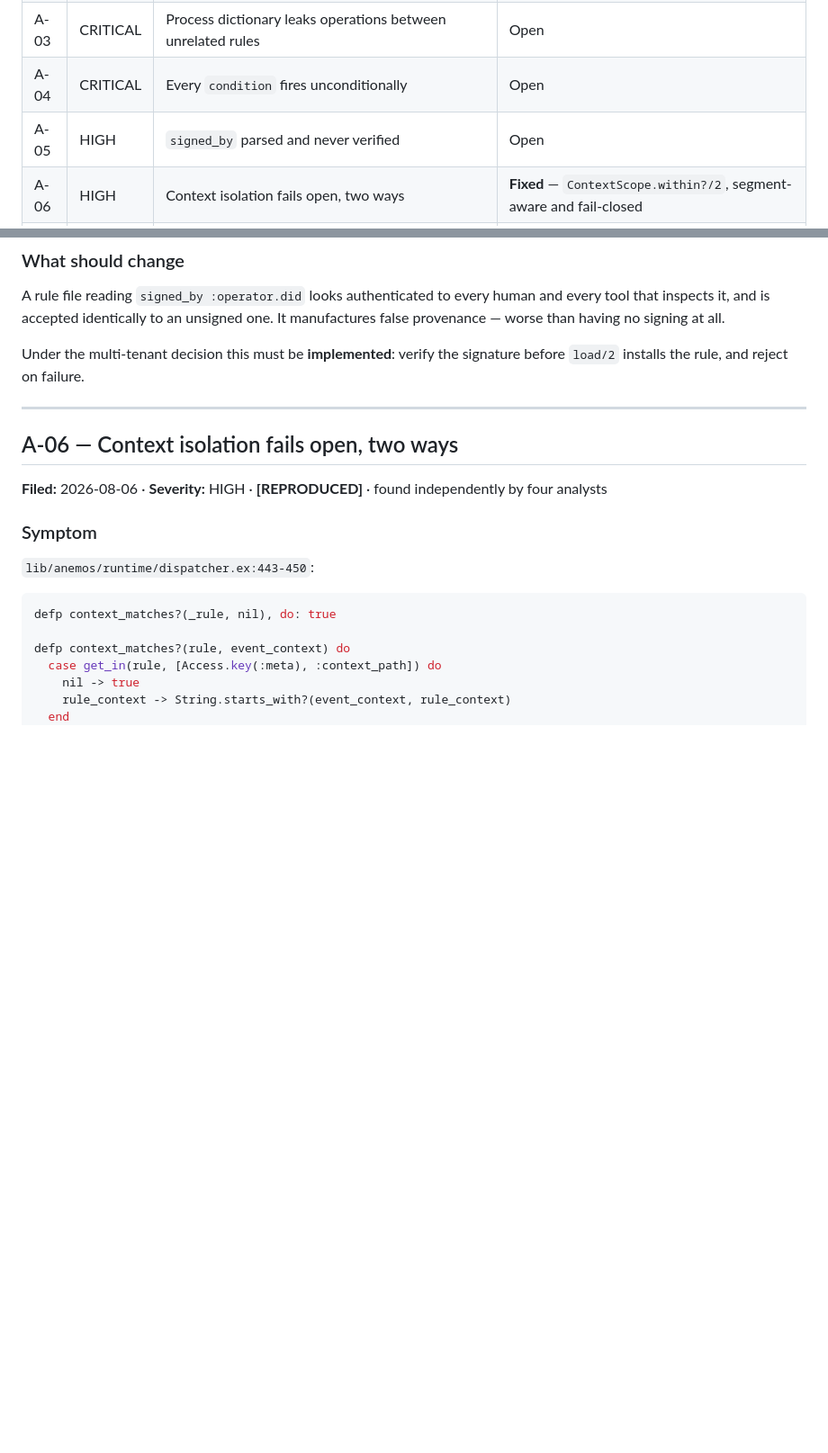
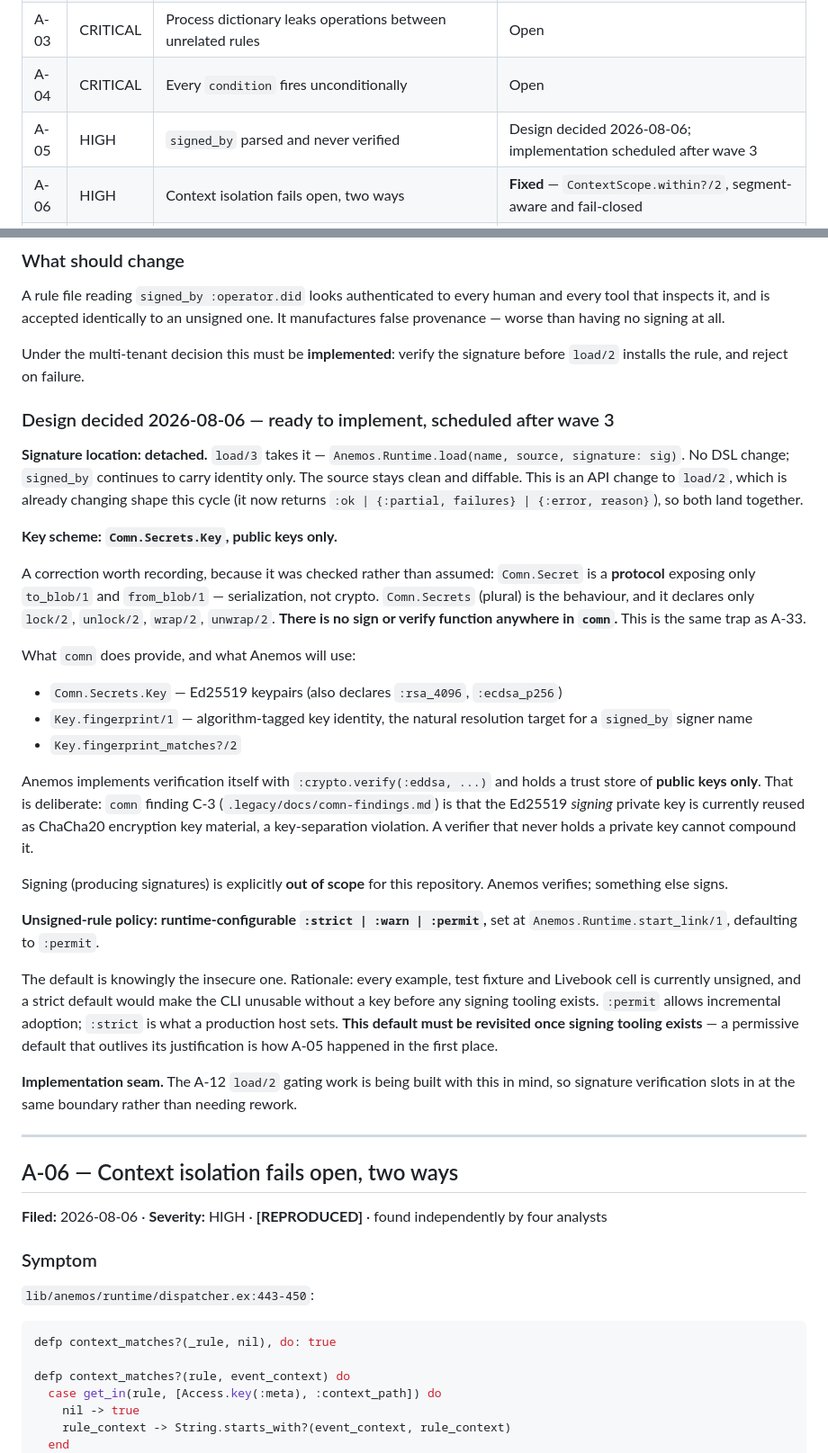
Before and after one commit to imsmith/anemos, a Markdown page: ISSUES.md, 2 parts joined by grey strips. Shown at 90% size. Drawn GitHub-style; blank space fills up the shorter version.

Commit message:
docs: A-05 signature verification design decided
Detached signature via load/3; signed_by keeps carrying identity only, so
the DSL does not change and sources stay diffable.

Key scheme uses comn's key infrastructure rather than a parallel trust
store. One correction recorded because it was checked rather than assumed:
Comn.Secret is a protocol exposing only to_blob/1 and from_blob/1, and
Comn.Secrets declares only lock/2, unlock/2, wrap/2 and unwrap/2 — there is
no sign or verify function anywhere in comn. Same trap as A-33, where
Anemos.Module's moduledoc documents two Comn.Secret functions that do not
exist.

What comn does supply is Comn.Secrets.Key (Ed25519, plus rsa_4096 and
ecdsa_p256 declared) and fingerprint/1, which is the natural resolution
target for a signed_by signer name. Anemos verifies with :crypto itself and
holds public keys only. That is deliberate rather than incidental: comn
finding C-3 is that the Ed25519 signing private key is currently reused as
ChaCha20 encryption key material, a key-separation violation, and a
verifier that never holds a private key cannot compound it. Signing is out
of scope for this repository — Anemos verifies, something else signs.

Unsigned-rule policy is runtime-configurable strict/warn/permit, defaulting
to permit. The default is knowingly the insecure one: every example, test
fixture and Livebook cell is unsigned today, and a strict default would
make the CLI unusable before any signing tooling exists. Recorded in the
entry that this must be revisited once that tooling lands — a permissive
default outliving its justification is how A-05 happened in the first
place.

```diff
--- a/ISSUES.md
+++ b/ISSUES.md
@@ -20,7 +20,7 @@ than removed.
 | A-02 | CRITICAL | Unbounded event recursion never terminates | **Fixed** — depth ceiling 10,000, structured error; 5 regression tests |
 | A-03 | CRITICAL | Process dictionary leaks operations between unrelated rules | Open |
 | A-04 | CRITICAL | Every `condition` fires unconditionally | Open |
-| A-05 | HIGH | `signed_by` parsed and never verified | Open |
+| A-05 | HIGH | `signed_by` parsed and never verified | Design decided 2026-08-06; implementation scheduled after wave 3 |
 | A-06 | HIGH | Context isolation fails open, two ways | **Fixed** — `ContextScope.within?/2`, segment-aware and fail-closed |
 | A-07 | HIGH | Capability context scoping is decorative | **Fixed** — enforced in the server; denial bypasses PAM flags |
 | A-08 | HIGH | Unbounded atom creation can kill the node | **Fixed** — compile-time string maps; 10 regression tests assert the atom table does not grow |
@@ -273,6 +273,50 @@ manufactures false provenance — worse than having no signing at all.
 Under the multi-tenant decision this must be **implemented**: verify the signature
 before `load/2` installs the rule, and reject on failure.
 
+### Design decided 2026-08-06 — ready to implement, scheduled after wave 3
+
+**Signature location: detached.** `load/3` takes it — `Anemos.Runtime.load(name, source, signature: sig)`.
+No DSL change; `signed_by` continues to carry identity only. The source stays clean and
+diffable. This is an API change to `load/2`, which is already changing shape this cycle
+(it now returns `:ok | {:partial, failures} | {:error, reason}`), so both land together.
+
+**Key scheme: `Comn.Secrets.Key`, public keys only.**
+
+A correction worth recording, because it was checked rather than assumed: `Comn.Secret`
+is a **protocol** exposing only `to_blob/1` and `from_blob/1` — serialization, not crypto.
+`Comn.Secrets` (plural) is the behaviour, and it declares only `lock/2`, `unlock/2`,
+`wrap/2`, `unwrap/2`. **There is no sign or verify function anywhere in `comn`.** This is
+the same trap as A-33.
+
+What `comn` does provide, and what Anemos will use:
+
+- `Comn.Secrets.Key` — Ed25519 keypairs (also declares `:rsa_4096`, `:ecdsa_p256`)
+- `Key.fingerprint/1` — algorithm-tagged key identity, the natural resolution target for a
+  `signed_by` signer name
+- `Key.fingerprint_matches?/2`
+
+Anemos implements verification itself with `:crypto.verify(:eddsa, ...)` and holds a trust
+store of **public keys only**. That is deliberate: `comn` finding C-3
+(`.legacy/docs/comn-findings.md`) is that the Ed25519 *signing* private key is currently
+reused as ChaCha20 encryption key material, a key-separation violation. A verifier that
+never holds a private key cannot compound it.
+
+Signing (producing signatures) is explicitly **out of scope** for this repository. Anemos
+verifies; something else signs.
+
+**Unsigned-rule policy: runtime-configurable `:strict | :warn | :permit`,** set at
+`Anemos.Runtime.start_link/1`, defaulting to `:permit`.
+
+The default is knowingly the insecure one. Rationale: every example, test fixture and
+Livebook cell is currently unsigned, and a strict default would make the CLI unusable
+without a key before any signing tooling exists. `:permit` allows incremental adoption;
+`:strict` is what a production host sets. **This default must be revisited once signing
+tooling exists** — a permissive default that outlives its justification is how A-05
+happened in the first place.
+
+**Implementation seam.** The A-12 `load/2` gating work is being built with this in mind, so
+signature verification slots in at the same boundary rather than needing rework.
+
 ---
 
 ## A-06 — Context isolation fails open, two ways
```
